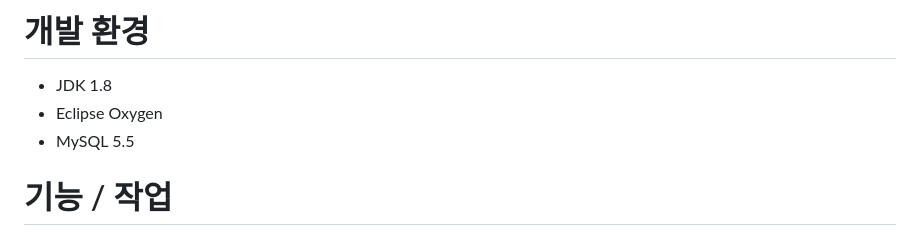
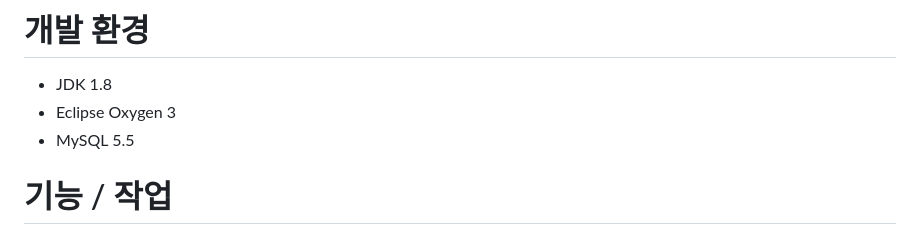
Before and after one commit to seokseungmin/Market-Project, a Markdown page: README.md, the part around the change. GitHub-like rendering.

Commit message:
README.md 업데이트

```diff
--- a/README.md
+++ b/README.md
@@ -34,7 +34,7 @@
 
 # 개발 환경
 - JDK 1.8
-- Eclipse Oxygen
+- Eclipse Oxygen 3
 - MySQL 5.5
 
 # 기능 / 작업
```
